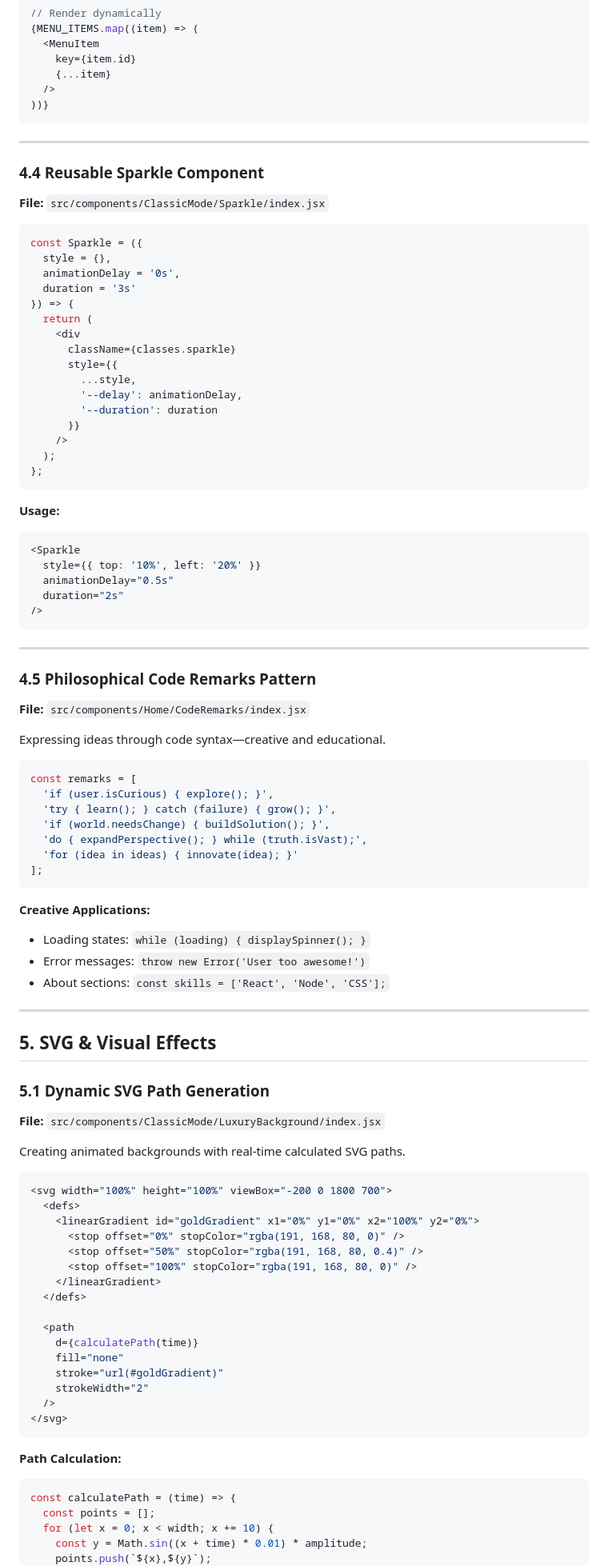
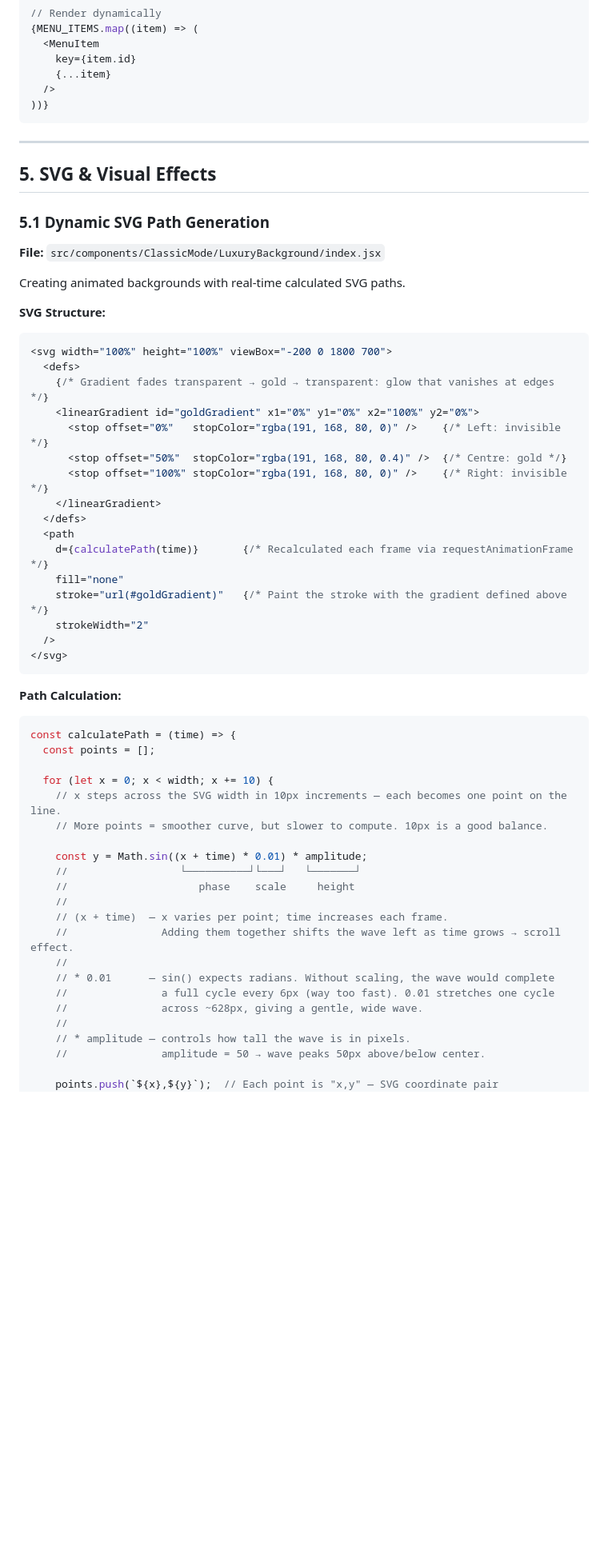
Before and after one commit to bengoEOZZ/portfolio, a Markdown page: ADVANCED_TECHNIQUES.md, the part around one of its changes. Shown at 80% size. GitHub-like rendering; blank space fills up the shorter version.

Commit message:
Modified Advanced Techniques MD

````diff
--- a/ADVANCED_TECHNIQUES.md
+++ b/ADVANCED_TECHNIQUES.md
@@ -1023,64 +978,6 @@ const MENU_ITEMS = [
 
 ---
 
-### 4.4 Reusable Sparkle Component
-
-**File:** `src/components/ClassicMode/Sparkle/index.jsx`
-
-```javascript
-const Sparkle = ({
-  style = {},
-  animationDelay = '0s',
-  duration = '3s'
-}) => {
-  return (
-    <div
-      className={classes.sparkle}
-      style={{
-        ...style,
-        '--delay': animationDelay,
-        '--duration': duration
-      }}
-    />
-  );
-};
-```
-
-**Usage:**
-
-```javascript
-<Sparkle
-  style={{ top: '10%', left: '20%' }}
-  animationDelay="0.5s"
-  duration="2s"
-/>
-```
-
----
-
-### 4.5 Philosophical Code Remarks Pattern
-
-**File:** `src/components/Home/CodeRemarks/index.jsx`
-
-Expressing ideas through code syntax—creative and educational.
-
-```javascript
-const remarks = [
-  'if (user.isCurious) { explore(); }',
-  'try { learn(); } catch (failure) { grow(); }',
-  'if (world.needsChange) { buildSolution(); }',
-  'do { expandPerspective(); } while (truth.isVast);',
-  'for (idea in ideas) { innovate(idea); }'
-];
-```
-
-**Creative Applications:**
-- Loading states: `while (loading) { displaySpinner(); }`
-- Error messages: `throw new Error('User too awesome!')`
-- About sections: `const skills = ['React', 'Node', 'CSS'];`
-
----
-
 ## 5. SVG & Visual Effects
 
 ### 5.1 Dynamic SVG Path Generation
@@ -1089,20 +986,22 @@ const remarks = [
 
 Creating animated backgrounds with real-time calculated SVG paths.
 
-```javascript
+**SVG Structure:**
+
+```jsx
 <svg width="100%" height="100%" viewBox="-200 0 1800 700">
   <defs>
+    {/* Gradient fades transparent → gold → transparent: glow that vanishes at edges */}
     <linearGradient id="goldGradient" x1="0%" y1="0%" x2="100%" y2="0%">
-      <stop offset="0%" stopColor="rgba(191, 168, 80, 0)" />
-      <stop offset="50%" stopColor="rgba(191, 168, 80, 0.4)" />
-      <stop offset="100%" stopColor="rgba(191, 168, 80, 0)" />
+      <stop offset="0%"   stopColor="rgba(191, 168, 80, 0)" />    {/* Left: invisible */}
+      <stop offset="50%"  stopColor="rgba(191, 168, 80, 0.4)" />  {/* Centre: gold */}
+      <stop offset="100%" stopColor="rgba(191, 168, 80, 0)" />    {/* Right: invisible */}
     </linearGradient>
   </defs>
-
   <path
-    d={calculatePath(time)}
+    d={calculatePath(time)}       {/* Recalculated each frame via requestAnimationFrame */}
     fill="none"
-    stroke="url(#goldGradient)"
+    stroke="url(#goldGradient)"   {/* Paint the stroke with the gradient defined above */}
     strokeWidth="2"
   />
 </svg>
@@ -1113,7 +1012,24 @@ Creating animated backgrounds with real-time calculated SVG paths.
 ```javascript
 const calculatePath = (time) => {
   const points = [];
+
   for (let x = 0; x < width; x += 10) {
+    // x steps across the SVG width in 10px increments — each becomes one point on the line.
+    // More points = smoother curve, but slower to compute. 10px is a good balance.
+
     const y = Math.sin((x + time) * 0.01) * amplitude;
-    points.push(`${x},${y}`);
+    //                  └──────────┘└───┘   └───────┘
+    //                     phase    scale     height
+    //
+    // (x + time)  — x varies per point; time increases each frame.
+    //               Adding them together shifts the wave left as time grows → scroll effect.
+    //
+    // * 0.01      — sin() expects radians. Without scaling, the wave would complete
+    //               a full cycle every 6px (way too fast). 0.01 stretches one cycle
+    //               across ~628px, giving a gentle, wide wave.
+    //
+    // * amplitude — controls how tall the wave is in pixels.
+    //               amplitude = 50 → wave peaks 50px above/below center.
+
+    points.push(`${x},${y}`);  // Each point is "x,y" — SVG coordinate pair
   }
````
Also changed, not shown: other parts of ADVANCED_TECHNIQUES.md (+236 -390 lines).
